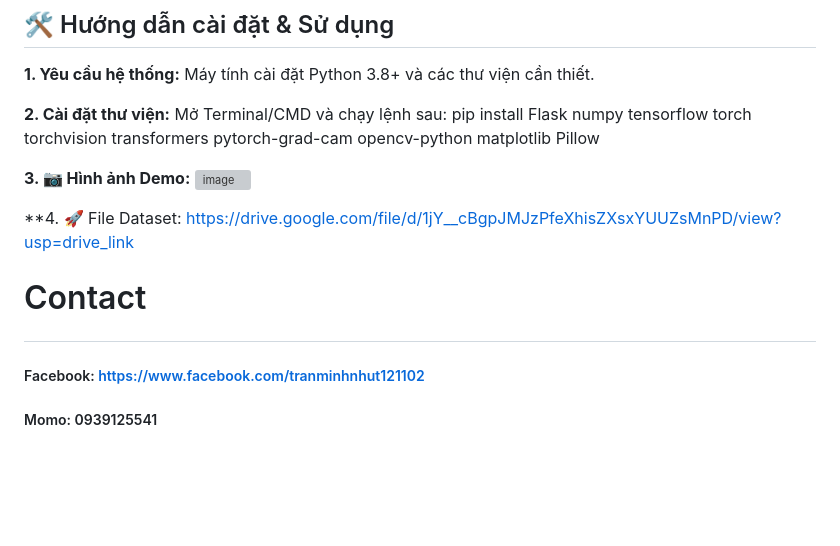
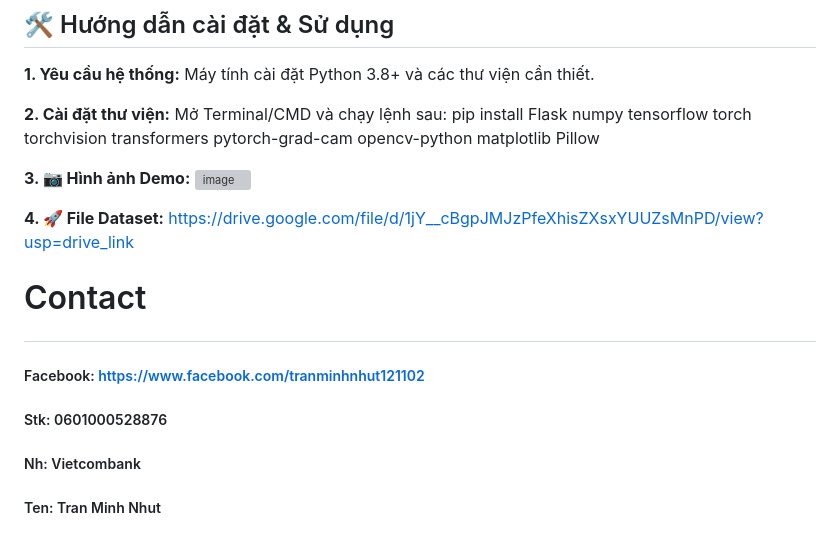
Before and after one commit to MinhNhut1211/Chest-X-Ray-DeepLearning, a Markdown page: README.md, the part around the change. Drawn GitHub-style; blank space fills up the shorter version; grey boxes are pictures that could not be loaded.

```diff
--- a/README.md
+++ b/README.md
@@ -48,10 +48,12 @@ pip install Flask numpy tensorflow torch torchvision transformers pytorch-grad-c
 **3. 📷 Hình ảnh Demo:**
 <img width="948" height="423" alt="image" src="https://github.com/user-attachments/assets/6e813d80-5cb2-4dce-a950-76568c8085a2" />
 
-**4. 🚀 File Dataset:
+**4. 🚀 File Dataset:**
 https://drive.google.com/file/d/1jY__cBgpJMJzPfeXhisZXsxYUUZsMnPD/view?usp=drive_link
 
 
 # Contact <p>
 ##### Facebook: https://www.facebook.com/tranminhnhut121102 <p>
-##### Momo: 0939125541
+##### Stk: 0601000528876
+##### Nh: Vietcombank
+##### Ten: Tran Minh Nhut
```
